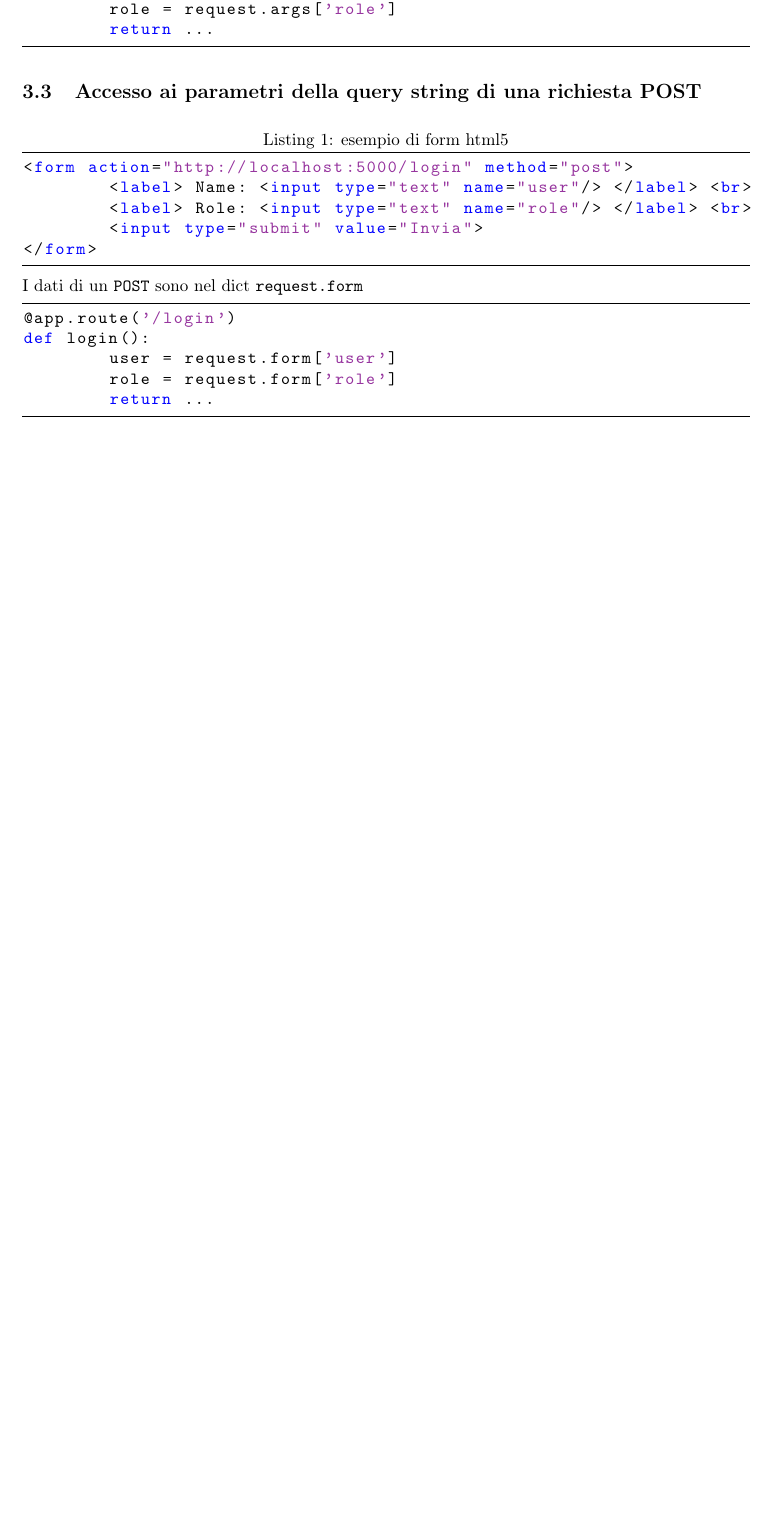
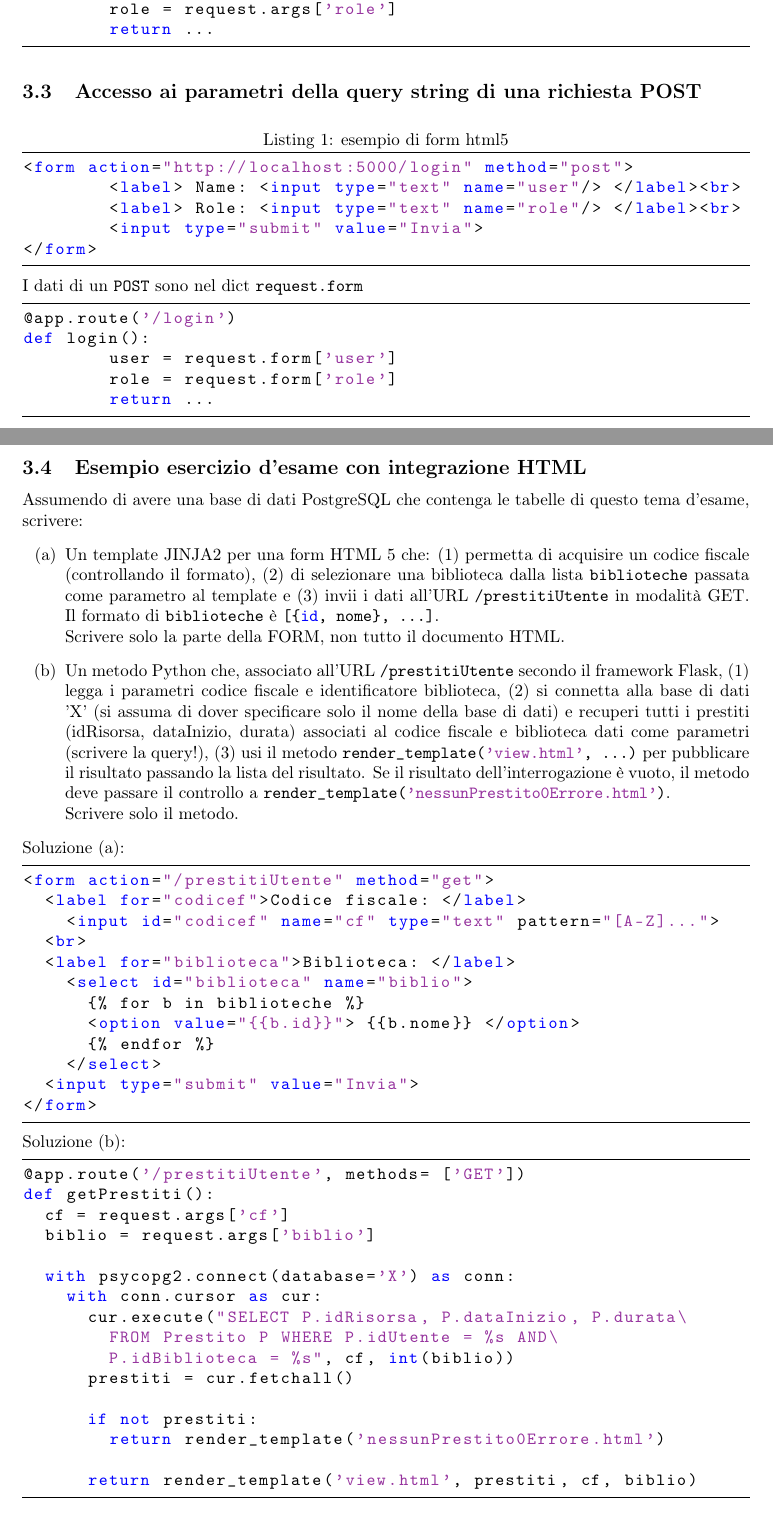
Before and after one commit to sentientmachin3/dispense-info-univr, a LaTeX document (basi-di-dati-lab/basi-lab.tex): part of page 13 of 13 before the commit and two parts of pages 13 and 14 of 14 after it, the two joined at a grey line, cut so that both start at the same text, the shorter picture padded with empty space. Compiled offline with pdfLaTeX.

Commit message:
added esempio esercizio d'esame in flask

```diff
--- a/basi-di-dati-lab/basi-lab.tex
+++ b/basi-di-dati-lab/basi-lab.tex
@@ -13,6 +13,7 @@
 \usepackage[dvipsnames]{xcolor}
 \usepackage{frontespizio}
 \usepackage{hyperref}
+\usepackage{enumitem}
 \hypersetup{hidelinks,
 	colorlinks = true,
 	urlcolor = black,
@@ -711,4 +712,53 @@ def login():
 	role = request.form['role']
 	return ...
 		\end{lstlisting}
+
+		\newpage
+
+		\subsection{Esempio esercizio d'esame con integrazione HTML}
+			Assumendo di avere una base di dati PostgreSQL che contenga le tabelle di questo tema d'esame, scrivere:
+			\begin{enumerate}[label=(\alph*)]
+				\item Un template JINJA2 per una form HTML 5 che: (1) permetta di acquisire un codice fiscale (controllando il formato), (2) di selezionare una biblioteca dalla lista \lstinline|biblioteche| passata come parametro al template e (3) invii i dati all'URL \lstinline|/prestitiUtente| in modalità GET. Il formato di \lstinline|biblioteche| è \lstinline|[{id, nome}, ...]|.\\
+				Scrivere solo la parte della FORM, non tutto il documento HTML.
+
+				\item Un metodo Python che, associato all'URL \lstinline|/prestitiUtente| secondo il framework Flask, (1) legga i parametri codice fiscale e identificatore biblioteca, (2) si connetta alla base di dati 'X' (si assuma di dover specificare solo il nome della base di dati) e recuperi tutti i prestiti (idRisorsa, dataInizio, durata) associati al codice fiscale e biblioteca dati come parametri (scrivere la query!), (3) usi il metodo \lstinline|render_template('view.html', ...)| per pubblicare il risultato passando la lista del risultato. Se il  risultato dell'interrogazione è vuoto, il metodo deve passare il controllo a \lstinline|render_template('nessunPrestito0Errore.html')|.\\
+				Scrivere solo il metodo.
+			\end{enumerate}
+			Soluzione (a):
+			\lstset{language=HTML}
+			\begin{lstlisting}[frame=tb, tabsize=2]
+<form action="/prestitiUtente" method="get">
+	<label for="codicef">Codice fiscale: </label>
+		<input id="codicef" name="cf" type="text" pattern="[A-Z]...">
+	<br>
+	<label for="biblioteca">Biblioteca: </label>
+		<select id="biblioteca" name="biblio">
+			{% for b in biblioteche %}
+			<option value="{{b.id}}"> {{b.nome}} </option>
+			{% endfor %}
+		</select>
+	<input type="submit" value="Invia">
+</form>
+			\end{lstlisting}
+			Soluzione (b):
+			\lstset{language=Python}
+			\begin{lstlisting}[frame=tb, tabsize=2]
+@app.route('/prestitiUtente', methods= ['GET'])
+def getPrestiti():
+	cf = request.args['cf']
+	biblio = request.args['biblio']
+
+	with psycopg2.connect(database='X') as conn:
+		with conn.cursor as cur:
+			cur.execute("SELECT P.idRisorsa, P.dataInizio, P.durata\
+				FROM Prestito P WHERE P.idUtente = %s AND\
+				P.idBiblioteca = %s", cf, int(biblio))
+			prestiti = cur.fetchall()
+
+			if not prestiti:
+				return render_template('nessunPrestito0Errore.html')
+
+			return render_template('view.html', prestiti, cf, biblio)
+			\end{lstlisting}
+
 \end{document}
```
Also changed, not shown: basi-di-dati-lab/basi-lab.tex (4 more changed lines).
